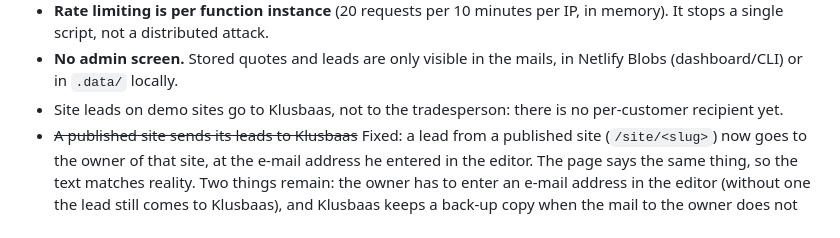
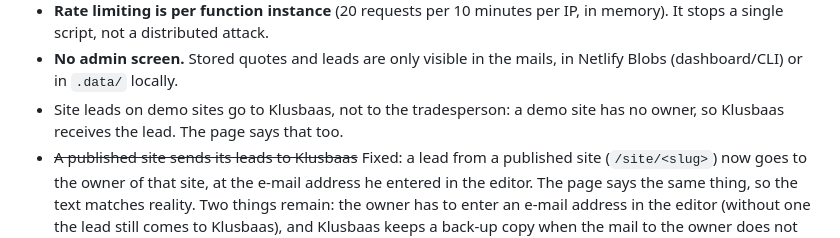
Before and after one commit to dsvleeuw/Vakman, a Markdown page: docs/known-limitations.md, the part around the change. Rendered like a GitHub page.

Commit message:
known-limitations: de demosite-regel preciezer
Co-authored-by: arena-agent <297053741+arena-agent@users.noreply.github.com>

```diff
--- a/docs/known-limitations.md
+++ b/docs/known-limitations.md
@@ -20,8 +20,8 @@ to [ROADMAP.md](../ROADMAP.md).
   IP, in memory). It stops a single script, not a distributed attack.
 - **No admin screen.** Stored quotes and leads are only visible in the mails,
   in Netlify Blobs (dashboard/CLI) or in `.data/` locally.
-- Site leads on demo sites go to Klusbaas, not to the tradesperson: there
-  is no per-customer recipient yet.
+- Site leads on demo sites go to Klusbaas, not to the tradesperson: a demo
+  site has no owner, so Klusbaas receives the lead. The page says that too.
 - ~~A published site sends its leads to Klusbaas~~ Fixed: a lead from a
   published site (`/site/<slug>`) now goes to the owner of that site, at the
   e-mail address he entered in the editor. The page says the same thing, so
```
